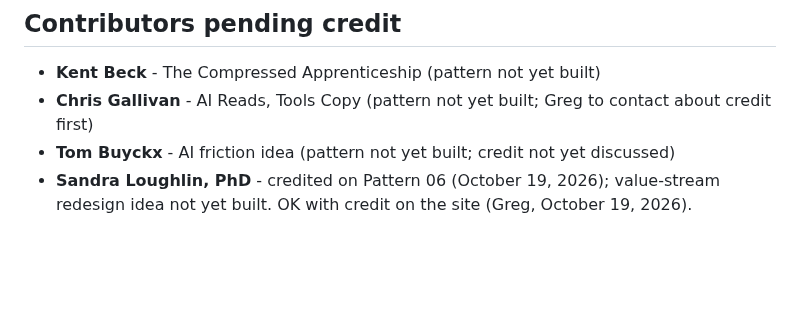
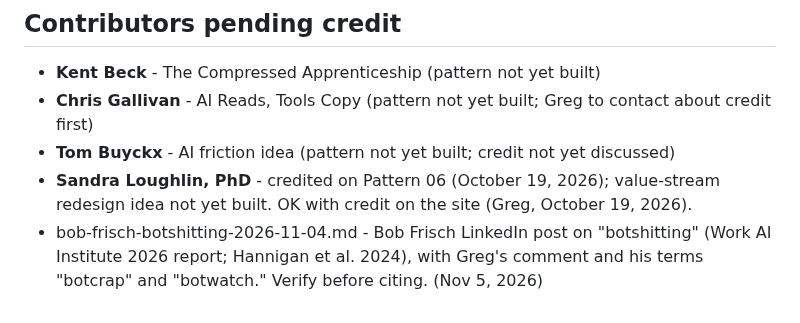
Before and after one commit to level5consulting/ai-success-patterns, a Markdown page: sources/README.md, the part around the change. Drawn GitHub-style; blank space fills up the shorter version.

```diff
--- a/sources/README.md
+++ b/sources/README.md
@@ -40,3 +40,4 @@ This folder preserves the original posts, articles, and source material that pat
 - **Chris Gallivan** - AI Reads, Tools Copy (pattern not yet built; Greg to contact about credit first)
 - **Tom Buyckx** - AI friction idea (pattern not yet built; credit not yet discussed)
 - **Sandra Loughlin, PhD** - credited on Pattern 06 (October 19, 2026); value-stream redesign idea not yet built. OK with credit on the site (Greg, October 19, 2026).
+- bob-frisch-botshitting-2026-11-04.md - Bob Frisch LinkedIn post on "botshitting" (Work AI Institute 2026 report; Hannigan et al. 2024), with Greg's comment and his terms "botcrap" and "botwatch." Verify before citing. (Nov 5, 2026)
```
Also changed, not shown: sources/bob-frisch-botshitting-2026-11-04.md (added, +43 -0 lines).
